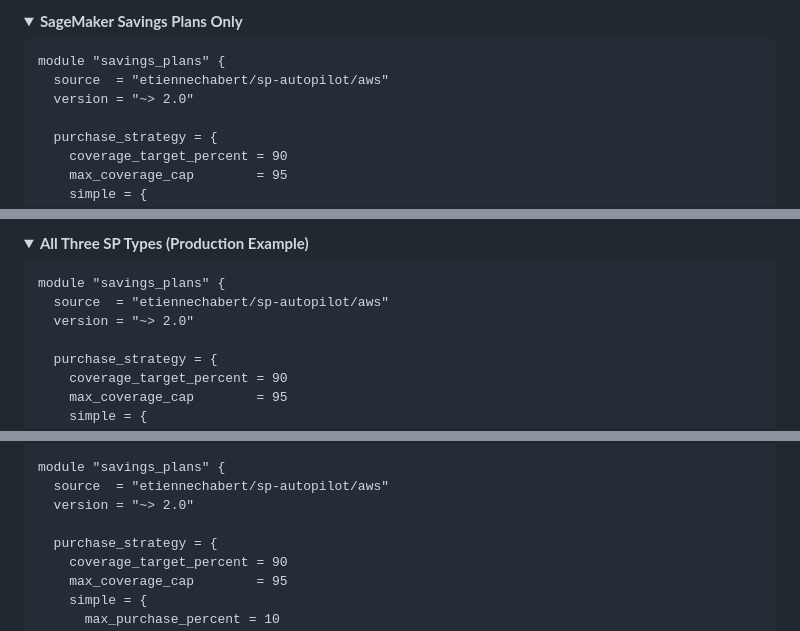
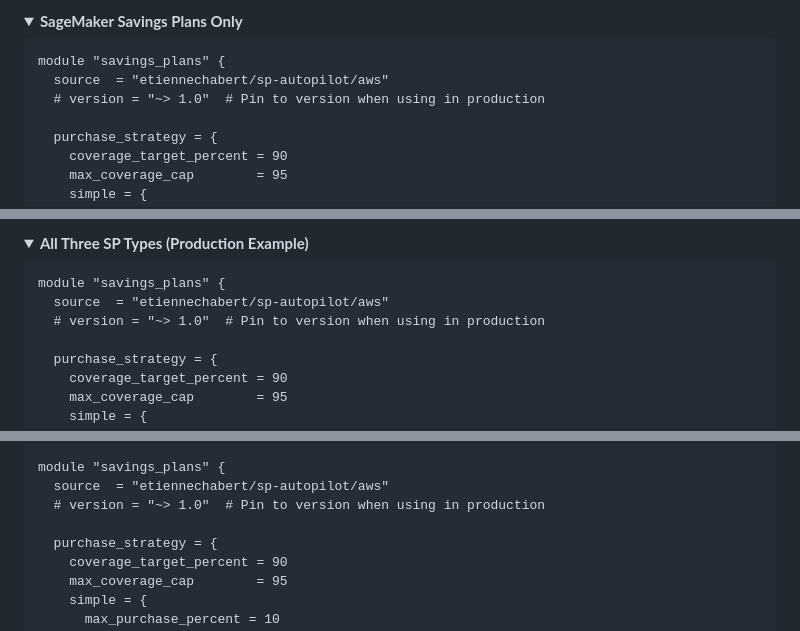
Before and after one commit to etiennechabert/terraform-aws-sp-autopilot, a Markdown page: README.md, 3 parts joined by grey strips. GitHub-like rendering; folded sections open.

````diff
--- a/README.md
+++ b/README.md
@@ -197,7 +197,7 @@ module "savings_plans" {
 ```hcl
 module "savings_plans" {
   source  = "etiennechabert/sp-autopilot/aws"
-  version = "~> 2.0"
+  # version = "~> 1.0"  # Pin to version when using in production
 
   purchase_strategy = {
     coverage_target_percent = 90
@@ -240,7 +240,7 @@ module "savings_plans" {
 ```hcl
 module "savings_plans" {
   source  = "etiennechabert/sp-autopilot/aws"
-  version = "~> 2.0"
+  # version = "~> 1.0"  # Pin to version when using in production
 
   purchase_strategy = {
     coverage_target_percent = 90
@@ -304,7 +304,7 @@ variable "teams_webhook_url" {
 
 module "savings_plans" {
   source  = "etiennechabert/sp-autopilot/aws"
-  version = "~> 2.0"
+  # version = "~> 1.0"  # Pin to version when using in production
 
   purchase_strategy = {
     coverage_target_percent = 90
````
Also changed, not shown: other parts of README.md (+4 -4 lines).
